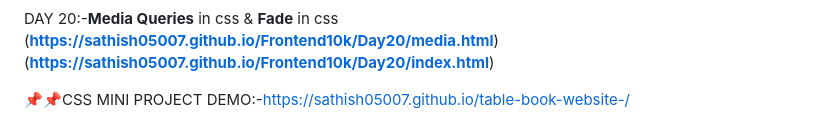
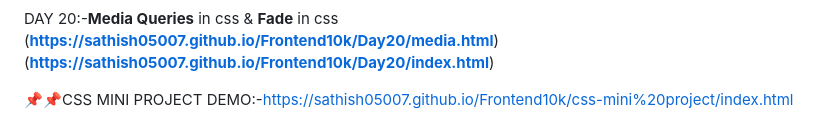
Before and after one commit to Sathish05007/Frontend10k, a Markdown page: README.md, the part around the change. Drawn GitHub-style.

```diff
--- a/README.md
+++ b/README.md
@@ -63,4 +63,4 @@ DAY 20:-**Media Queries** in css & **Fade** in css
 (**https://sathish05007.github.io/Frontend10k/Day20/media.html**)
 (**https://sathish05007.github.io/Frontend10k/Day20/index.html**)
 
-📌📌CSS MINI PROJECT DEMO:-https://sathish05007.github.io/table-book-website-/
+📌📌CSS MINI PROJECT DEMO:-https://sathish05007.github.io/Frontend10k/css-mini%20project/index.html
```
